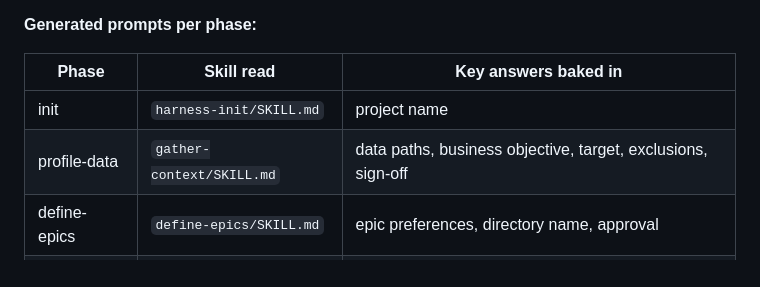
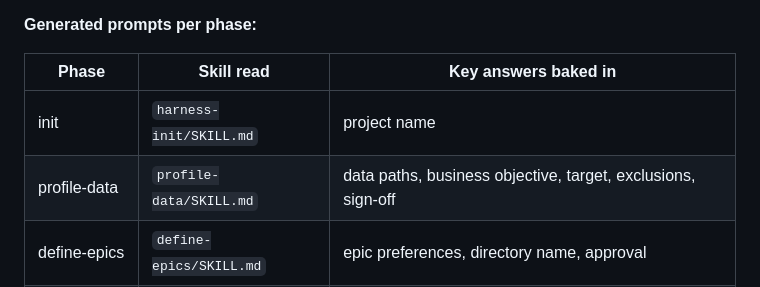
Before and after one commit to lenlla/one_shot_build, a Markdown page: docs/plans/2026-02-19-integration-testing-design.md, the part around the change. Drawn GitHub-style.

```diff
--- a/docs/plans/2026-02-19-integration-testing-design.md
+++ b/docs/plans/2026-02-19-integration-testing-design.md
@@ -124,7 +124,7 @@ Prompt templates are cached by file hash of the skill definition. Only regenerat
 | Phase | Skill read | Key answers baked in |
 |---|---|---|
 | init | `harness-init/SKILL.md` | project name |
-| profile-data | `gather-context/SKILL.md` | data paths, business objective, target, exclusions, sign-off |
+| profile-data | `profile-data/SKILL.md` | data paths, business objective, target, exclusions, sign-off |
 | define-epics | `define-epics/SKILL.md` | epic preferences, directory name, approval |
 | execute-plan | `execute-plan/SKILL.md` | checkpoint approvals (proceed, approve plan, approve build) |
 
```
Also changed, not shown: docs/plans/2026-02-19-integration-testing-plan.md (+2 -2 lines).
